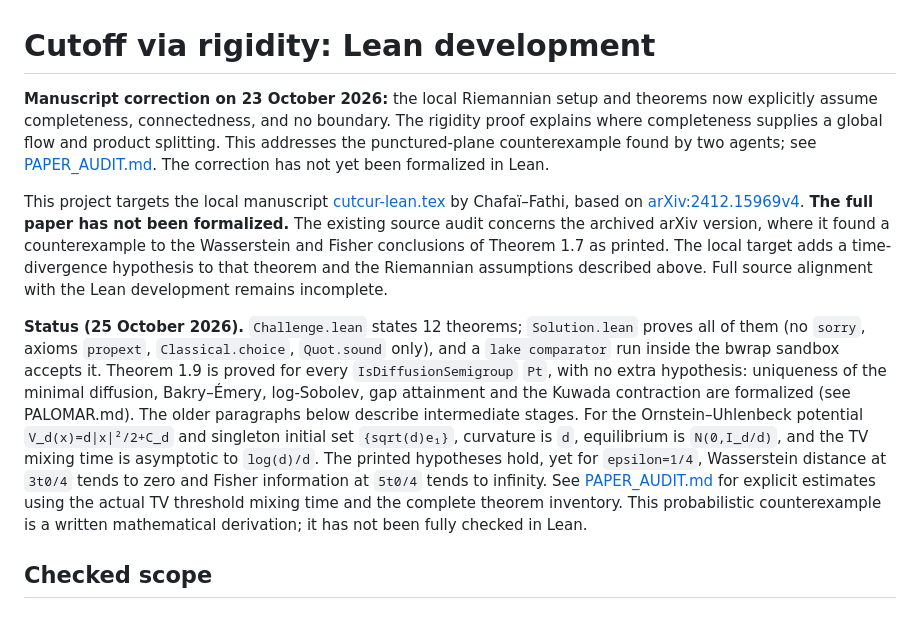
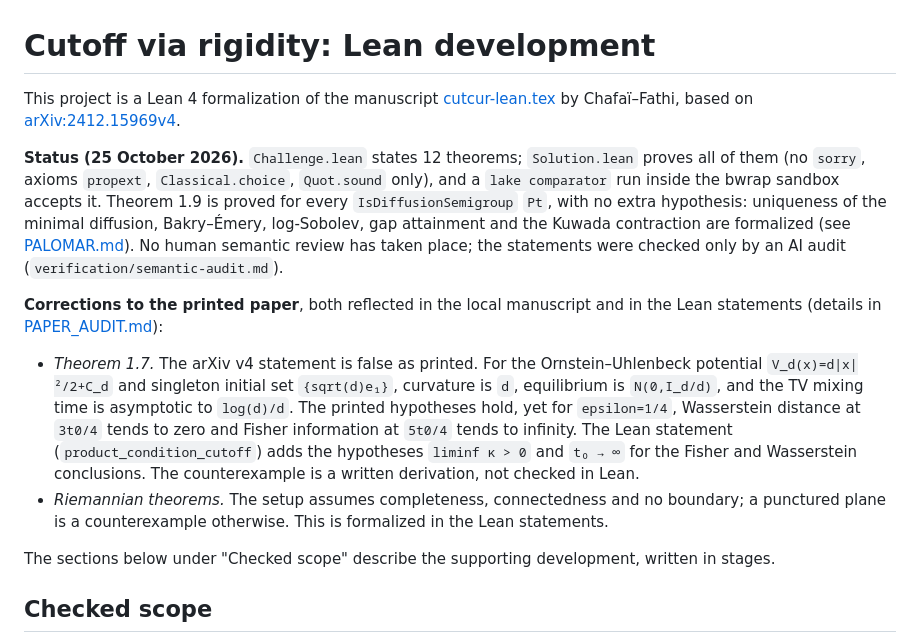
Before and after one commit to djalilchafai/cutoff-rigidity-diffusions, a Markdown page: README.md, the part around the change. GitHub-like rendering.

Commit message:
README: refresh intro to current status and corrections
Co-Authored-By: Claude Sonnet 5.5 <noreply@anthropic.com>

```diff
--- a/README.md
+++ b/README.md
@@ -1,35 +1,29 @@
 # Cutoff via rigidity: Lean development
 
-**Manuscript correction on 23 October 2026:** the local Riemannian setup and
-theorems now explicitly assume completeness, connectedness, and no boundary.
-The rigidity proof explains where completeness supplies a global flow and
-product splitting. This addresses the punctured-plane counterexample found
-by two agents; see [PAPER_AUDIT.md](PAPER_AUDIT.md). The correction has not
-yet been formalized in Lean.
-
-This project targets the local manuscript [cutcur-lean.tex](cutcur-lean.tex)
+This project is a Lean 4 formalization of the manuscript [cutcur-lean.tex](cutcur-lean.tex)
 by Chafaï–Fathi, based on [arXiv:2412.15969v4](https://arxiv.org/abs/2412.15969v4).
-**The full paper has not been formalized.** The existing source audit concerns
-the archived arXiv version, where it found a counterexample to the Wasserstein
-and Fisher conclusions of Theorem 1.7 as printed. The local target adds a
-time-divergence hypothesis to that theorem and the Riemannian assumptions
-described above. Full source alignment with the Lean development remains
-incomplete.
 
 **Status (25 October 2026).** `Challenge.lean` states 12 theorems; `Solution.lean` proves all
 of them (no `sorry`, axioms `propext`, `Classical.choice`, `Quot.sound` only), and a
 `lake comparator` run inside the bwrap sandbox accepts it. Theorem 1.9 is proved for every
 `IsDiffusionSemigroup` `Pt`, with no extra hypothesis: uniqueness of the minimal diffusion, Bakry–Émery,
-log-Sobolev, gap attainment and the Kuwada contraction are formalized (see PALOMAR.md). The older
-paragraphs below describe intermediate stages.
-For the Ornstein–Uhlenbeck potential `V_d(x)=d|x|²/2+C_d` and singleton initial
-set `{sqrt(d)e₁}`, curvature is `d`, equilibrium is `N(0,I_d/d)`, and the TV
-mixing time is asymptotic to `log(d)/d`. The printed hypotheses hold, yet for
-`epsilon=1/4`, Wasserstein distance at `3t0/4` tends to zero and Fisher
-information at `5t0/4` tends to infinity. See [PAPER_AUDIT.md](PAPER_AUDIT.md)
-for explicit estimates using the actual TV threshold mixing time and the
-complete theorem inventory. This probabilistic counterexample is a written
-mathematical derivation; it has not been fully checked in Lean.
+log-Sobolev, gap attainment and the Kuwada contraction are formalized (see [PALOMAR.md](PALOMAR.md)).
+No human semantic review has taken place; the statements were checked only by an AI audit
+(`verification/semantic-audit.md`).
+
+**Corrections to the printed paper**, both reflected in the local manuscript and in the Lean statements
+(details in [PAPER_AUDIT.md](PAPER_AUDIT.md)):
+- *Theorem 1.7.* The arXiv v4 statement is false as printed. For the Ornstein–Uhlenbeck potential
+  `V_d(x)=d|x|²/2+C_d` and singleton initial set `{sqrt(d)e₁}`, curvature is `d`, equilibrium is
+  `N(0,I_d/d)`, and the TV mixing time is asymptotic to `log(d)/d`. The printed hypotheses hold, yet for
+  `epsilon=1/4`, Wasserstein distance at `3t0/4` tends to zero and Fisher information at `5t0/4` tends to
+  infinity. The Lean statement (`product_condition_cutoff`) adds the hypotheses `liminf κ > 0` and
+  `t₀ → ∞` for the Fisher and Wasserstein conclusions. The counterexample is a written derivation, not
+  checked in Lean.
+- *Riemannian theorems.* The setup assumes completeness, connectedness and no boundary; a punctured plane
+  is a counterexample otherwise. This is formalized in the Lean statements.
+
+The sections below under "Checked scope" describe the supporting development, written in stages.
 
 ## Checked scope
 
```
